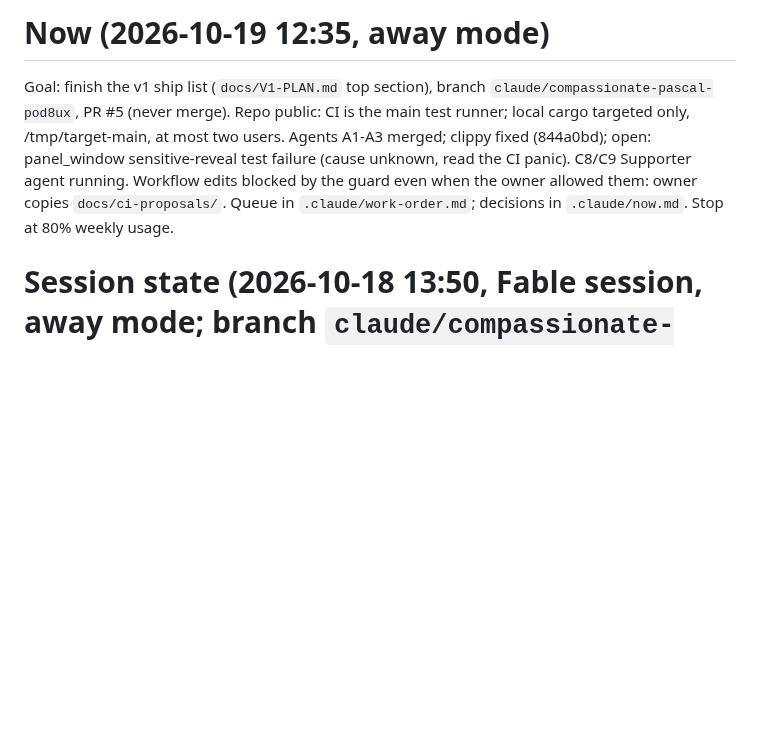
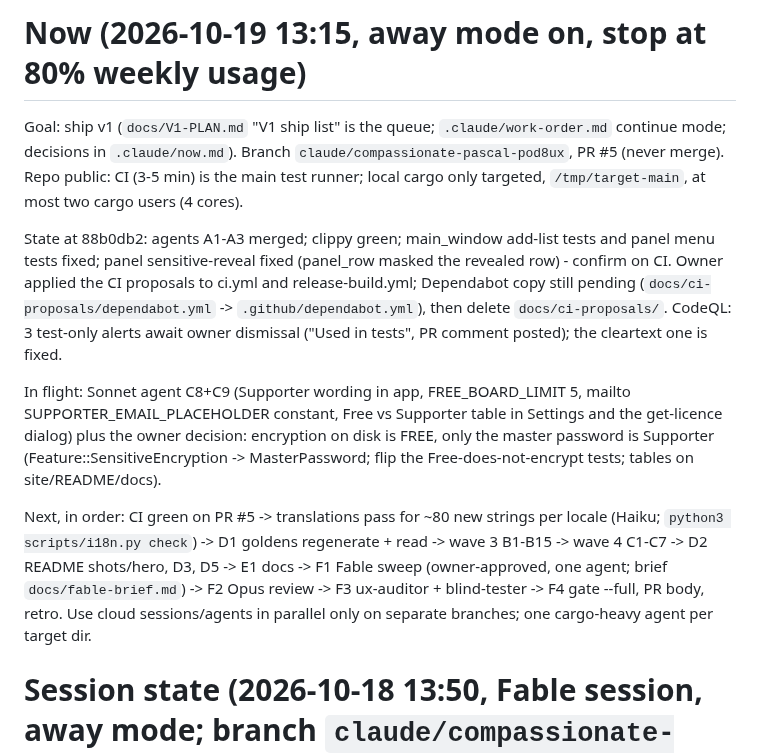
Before and after one commit to Braydenh563/Snipdeck, a Markdown page: docs/HANDOVER.md, the part around the change. Drawn GitHub-style; blank space fills up the shorter version.

Commit message:
Handover: state at 88b0db2 and the ordered queue
Co-Authored-By: Claude Opus 5.5 <noreply@anthropic.com>
Claude-Session: https://claude.ai/code/session_01ArdU5bqRaubU3ApnFH8kRK

```diff
--- a/docs/HANDOVER.md
+++ b/docs/HANDOVER.md
@@ -1,5 +1,11 @@
-# Now (2026-10-19 12:35, away mode)
-Goal: finish the v1 ship list (`docs/V1-PLAN.md` top section), branch `claude/compassionate-pascal-pod8ux`, PR #5 (never merge). Repo public: CI is the main test runner; local cargo targeted only, /tmp/target-main, at most two users. Agents A1-A3 merged; clippy fixed (844a0bd); open: panel_window sensitive-reveal test failure (cause unknown, read the CI panic). C8/C9 Supporter agent running. Workflow edits blocked by the guard even when the owner allowed them: owner copies `docs/ci-proposals/`. Queue in `.claude/work-order.md`; decisions in `.claude/now.md`. Stop at 80% weekly usage.
+# Now (2026-10-19 13:15, away mode on, stop at 80% weekly usage)
+Goal: ship v1 (`docs/V1-PLAN.md` "V1 ship list" is the queue; `.claude/work-order.md` continue mode; decisions in `.claude/now.md`). Branch `claude/compassionate-pascal-pod8ux`, PR #5 (never merge). Repo public: CI (3-5 min) is the main test runner; local cargo only targeted, `/tmp/target-main`, at most two cargo users (4 cores).
+
+State at 88b0db2: agents A1-A3 merged; clippy green; main_window add-list tests and panel menu tests fixed; panel sensitive-reveal fixed (panel_row masked the revealed row) - confirm on CI. Owner applied the CI proposals to ci.yml and release-build.yml; Dependabot copy still pending (`docs/ci-proposals/dependabot.yml` -> `.github/dependabot.yml`), then delete `docs/ci-proposals/`. CodeQL: 3 test-only alerts await owner dismissal ("Used in tests", PR comment posted); the cleartext one is fixed.
+
+In flight: Sonnet agent C8+C9 (Supporter wording in app, FREE_BOARD_LIMIT 5, mailto SUPPORTER_EMAIL_PLACEHOLDER constant, Free vs Supporter table in Settings and the get-licence dialog) plus the owner decision: encryption on disk is FREE, only the master password is Supporter (Feature::SensitiveEncryption -> MasterPassword; flip the Free-does-not-encrypt tests; tables on site/README/docs).
+
+Next, in order: CI green on PR #5 -> translations pass for ~80 new strings per locale (Haiku; `python3 scripts/i18n.py check`) -> D1 goldens regenerate + read -> wave 3 B1-B15 -> wave 4 C1-C7 -> D2 README shots/hero, D3, D5 -> E1 docs -> F1 Fable sweep (owner-approved, one agent; brief `docs/fable-brief.md`) -> F2 Opus review -> F3 ux-auditor + blind-tester -> F4 gate --full, PR body, retro. Use cloud sessions/agents in parallel only on separate branches; one cargo-heavy agent per target dir.
 
 # Session state (2026-10-18 13:50, Fable session, away mode; branch `claude/compassionate-pascal-pod8ux`, PR #5)
 
```
